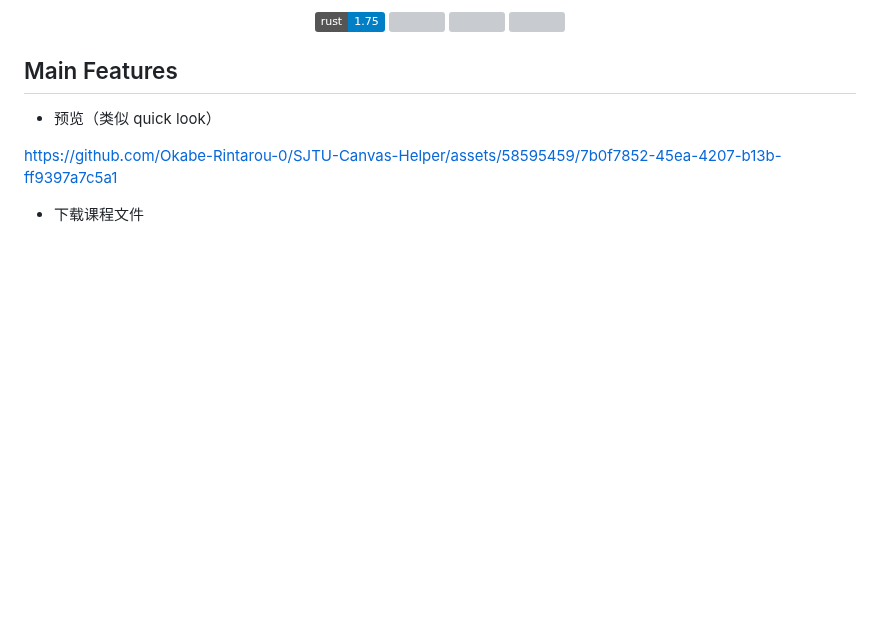
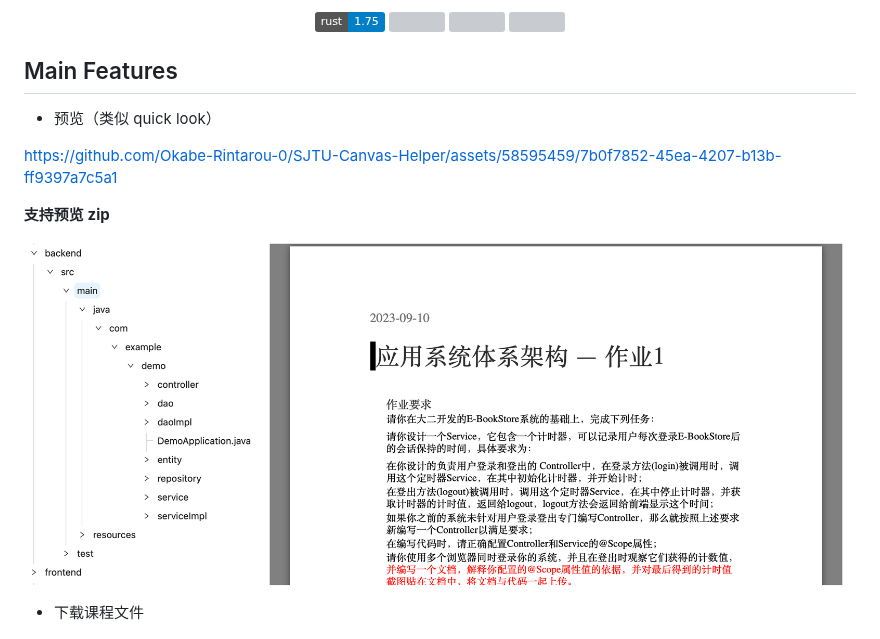
Before and after one commit to Okabe-Rintarou-0/SJTU-Canvas-Helper, a Markdown page: README.md, the part around the change. Drawn GitHub-style; pictures changed too: preview_zip.png (added); badges without logos; blank space fills up the shorter version; grey boxes are pictures that could not be loaded.

Commit message:
docs: update readme

```diff
--- a/README.md
+++ b/README.md
@@ -13,6 +13,10 @@ SJTU Canvas 小帮手，基于 [Tauri](https://tauri.app/) 开发。
 + 预览（类似 quick look）
 
 https://github.com/Okabe-Rintarou-0/SJTU-Canvas-Helper/assets/58595459/7b0f7852-45ea-4207-b13b-ff9397a7c5a1
+
+  **支持预览 zip**
+
+  ![](preview_zip.png)
 
 + 下载课程文件
 
```
